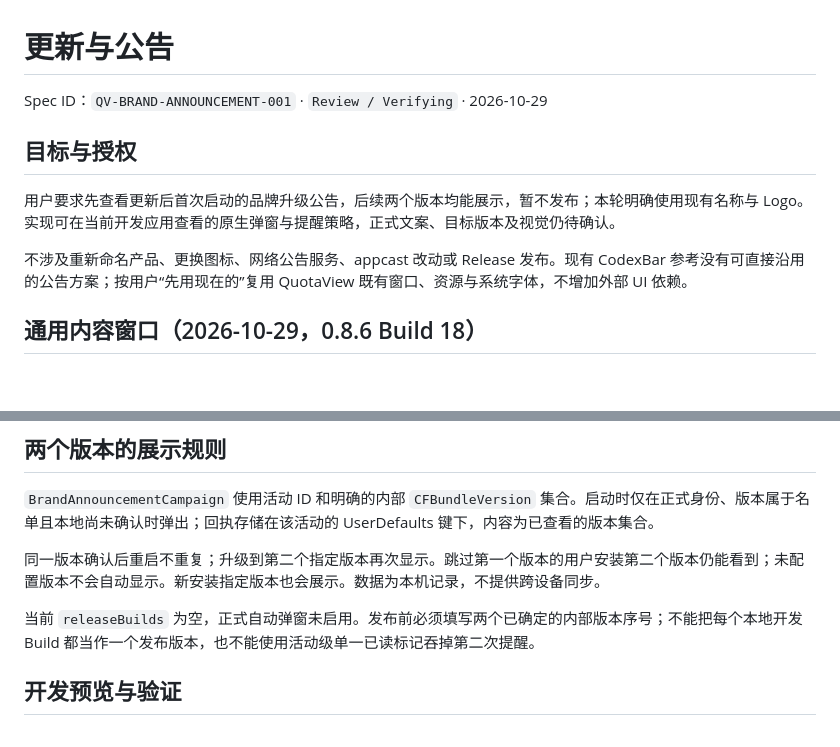
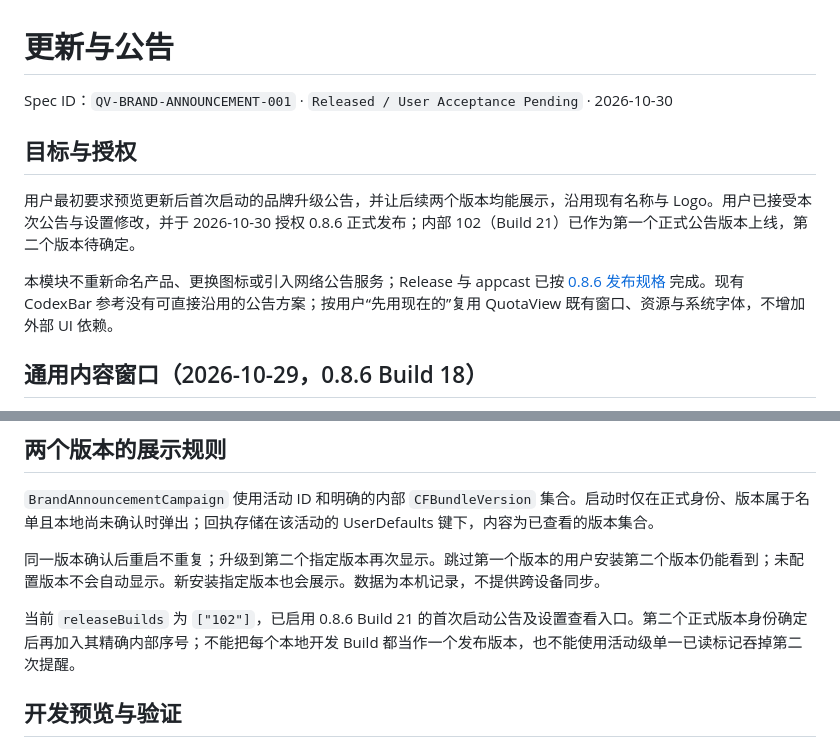
Before and after one commit to Duoasa/QuotaView, a Markdown page: docs/specs/brand-announcement.md, 2 parts joined by grey strips. GitHub-like rendering; blank space fills up the shorter version.

Commit message:
Align announcement specification with released build

```diff
--- a/docs/specs/brand-announcement.md
+++ b/docs/specs/brand-announcement.md
@@ -1,12 +1,12 @@
 # 更新与公告
 
-Spec ID：`QV-BRAND-ANNOUNCEMENT-001` · `Review / Verifying` · 2026-10-29
+Spec ID：`QV-BRAND-ANNOUNCEMENT-001` · `Released / User Acceptance Pending` · 2026-10-30
 
 ## 目标与授权
 
-用户要求先查看更新后首次启动的品牌升级公告，后续两个版本均能展示，暂不发布；本轮明确使用现有名称与 Logo。实现可在当前开发应用查看的原生弹窗与提醒策略，正式文案、目标版本及视觉仍待确认。
+用户最初要求预览更新后首次启动的品牌升级公告，并让后续两个版本均能展示，沿用现有名称与 Logo。用户已接受本次公告与设置修改，并于 2026-10-30 授权 0.8.6 正式发布；内部 102（Build 21）已作为第一个正式公告版本上线，第二个版本待确定。
 
-不涉及重新命名产品、更换图标、网络公告服务、appcast 改动或 Release 发布。现有 CodexBar 参考没有可直接沿用的公告方案；按用户“先用现在的”复用 QuotaView 既有窗口、资源与系统字体，不增加外部 UI 依赖。
+本模块不重新命名产品、更换图标或引入网络公告服务；Release 与 appcast 已按 [0.8.6 发布规格](release-0.8.6.md) 完成。现有 CodexBar 参考没有可直接沿用的公告方案；按用户“先用现在的”复用 QuotaView 既有窗口、资源与系统字体，不增加外部 UI 依赖。
 
 ## 通用内容窗口（2026-10-29，0.8.6 Build 18）
 
@@ -32,7 +32,7 @@ Spec ID：`QV-BRAND-ANNOUNCEMENT-001` · `Review / Verifying` · 2026-10-29
 
 同一版本确认后重启不重复；升级到第二个指定版本再次显示。跳过第一个版本的用户安装第二个版本仍能看到；未配置版本不会自动显示。新安装指定版本也会展示。数据为本机记录，不提供跨设备同步。
 
-当前 `releaseBuilds` 为空，正式自动弹窗未启用。发布前必须填写两个已确定的内部版本序号；不能把每个本地开发 Build 都当作一个发布版本，也不能使用活动级单一已读标记吞掉第二次提醒。
+当前 `releaseBuilds` 为 `["102"]`，已启用 0.8.6 Build 21 的首次启动公告及设置查看入口。第二个正式版本身份确定后再加入其精确内部序号；不能把每个本地开发 Build 都当作一个发布版本，也不能使用活动级单一已读标记吞掉第二次提醒。
 
 ## 开发预览与验证
 
```
